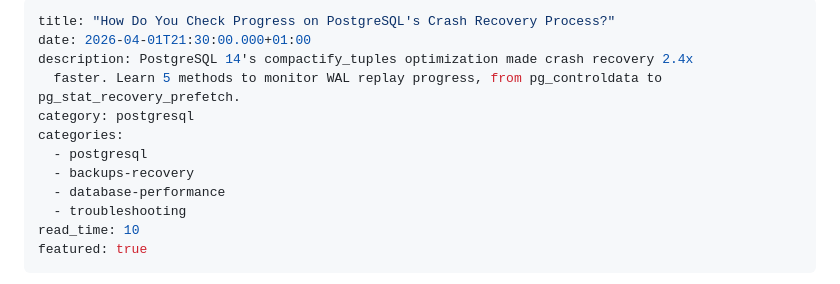
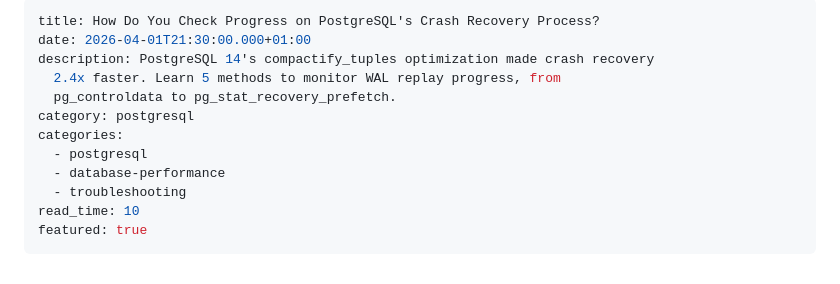
Before and after one commit to Mughees52/reliadb-site, a Markdown page: _posts/checking-progress-postgresql-crash-recovery.md, the part around the change. Drawn GitHub-style.

Commit message:
Update Blog Posts “checking-progress-postgresql-crash-recovery”

```diff
--- a/_posts/checking-progress-postgresql-crash-recovery.md
+++ b/_posts/checking-progress-postgresql-crash-recovery.md
@@ -1,12 +1,12 @@
 ---
-title: "How Do You Check Progress on PostgreSQL's Crash Recovery Process?"
+title: How Do You Check Progress on PostgreSQL's Crash Recovery Process?
 date: 2026-04-01T21:30:00.000+01:00
-description: PostgreSQL 14's compactify_tuples optimization made crash recovery 2.4x
-  faster. Learn 5 methods to monitor WAL replay progress, from pg_controldata to pg_stat_recovery_prefetch.
+description: PostgreSQL 14's compactify_tuples optimization made crash recovery
+  2.4x faster. Learn 5 methods to monitor WAL replay progress, from
+  pg_controldata to pg_stat_recovery_prefetch.
 category: postgresql
 categories:
   - postgresql
-  - backups-recovery
   - database-performance
   - troubleshooting
 read_time: 10
```
